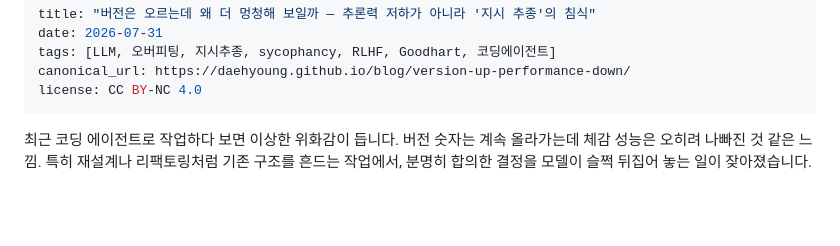
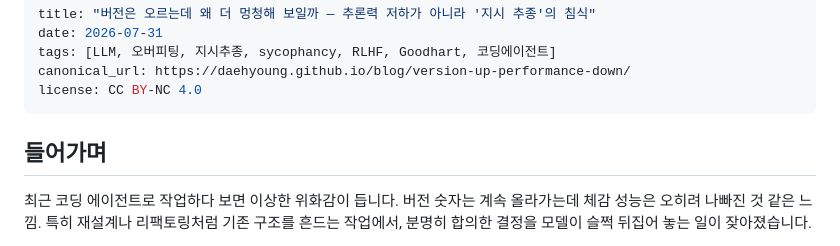
Before and after one commit to daehyoung/blog, a Markdown page: content/posts/2026-07-31-version-up-performance-down.md, the part around the change. Drawn GitHub-style; blank space fills up the shorter version.

Commit message:
버전-성능 글: 인트로에 '들어가며' 헤딩 추가(증류 글과 형식 통일)
Co-Authored-By: Claude Opus 4.8 (1M context) <noreply@anthropic.com>

Claude-Session: https://claude.ai/code/session_01TQDG8q7tngZPwMi6wyiPk7

```diff
--- a/content/posts/2026-07-31-version-up-performance-down.md
+++ b/content/posts/2026-07-31-version-up-performance-down.md
@@ -5,6 +5,8 @@ tags: [LLM, 오버피팅, 지시추종, sycophancy, RLHF, Goodhart, 코딩에이
 canonical_url: https://daehyoung.github.io/blog/version-up-performance-down/
 license: CC BY-NC 4.0
 ---
+
+## 들어가며
 
 최근 코딩 에이전트로 작업하다 보면 이상한 위화감이 듭니다. 버전 숫자는 계속 올라가는데 체감 성능은 오히려 나빠진 것 같은 느낌. 특히 재설계나 리팩토링처럼 기존 구조를 흔드는 작업에서, 분명히 합의한 결정을 모델이 슬쩍 뒤집어 놓는 일이 잦아졌습니다.
 
```
